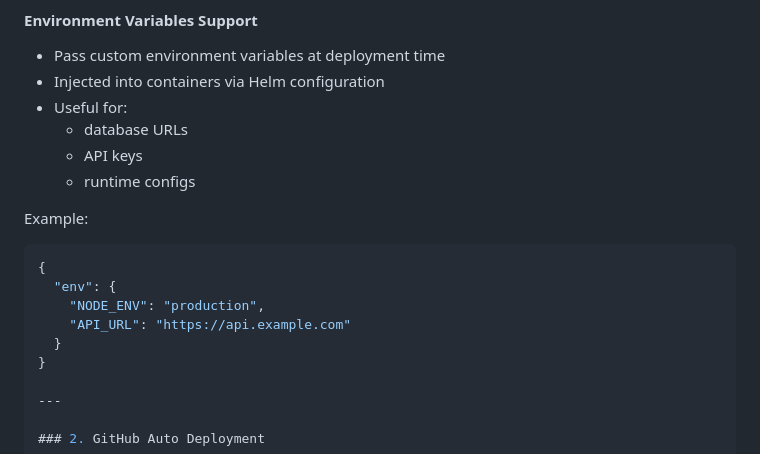
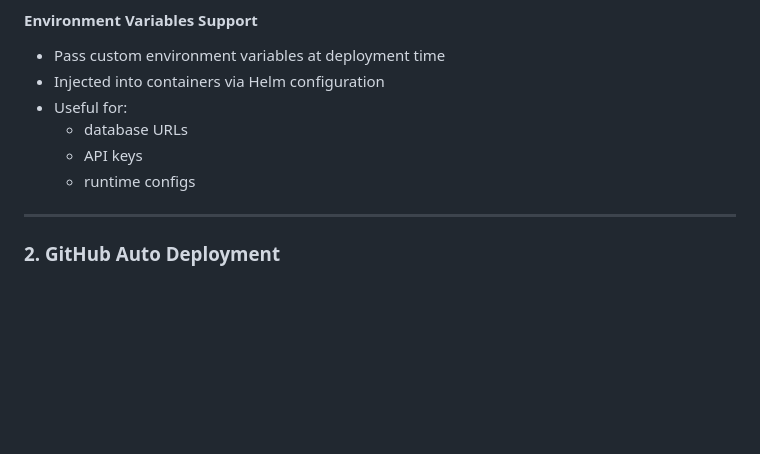
Before and after one commit to ashutosh-lodha/idp-platform, a Markdown page: README.md, the part around the change. Drawn GitHub-style; blank space fills up the shorter version.

Commit message:
Updated Readme"

````diff
--- a/README.md
+++ b/README.md
@@ -38,15 +38,6 @@ The platform integrates Kubernetes, Helm, Docker, and GitHub into a single workf
   - database URLs
   - API keys
   - runtime configs
-
-Example:
-```json
-{
-  "env": {
-    "NODE_ENV": "production",
-    "API_URL": "https://api.example.com"
-  }
-}
 
 ---
 
````
